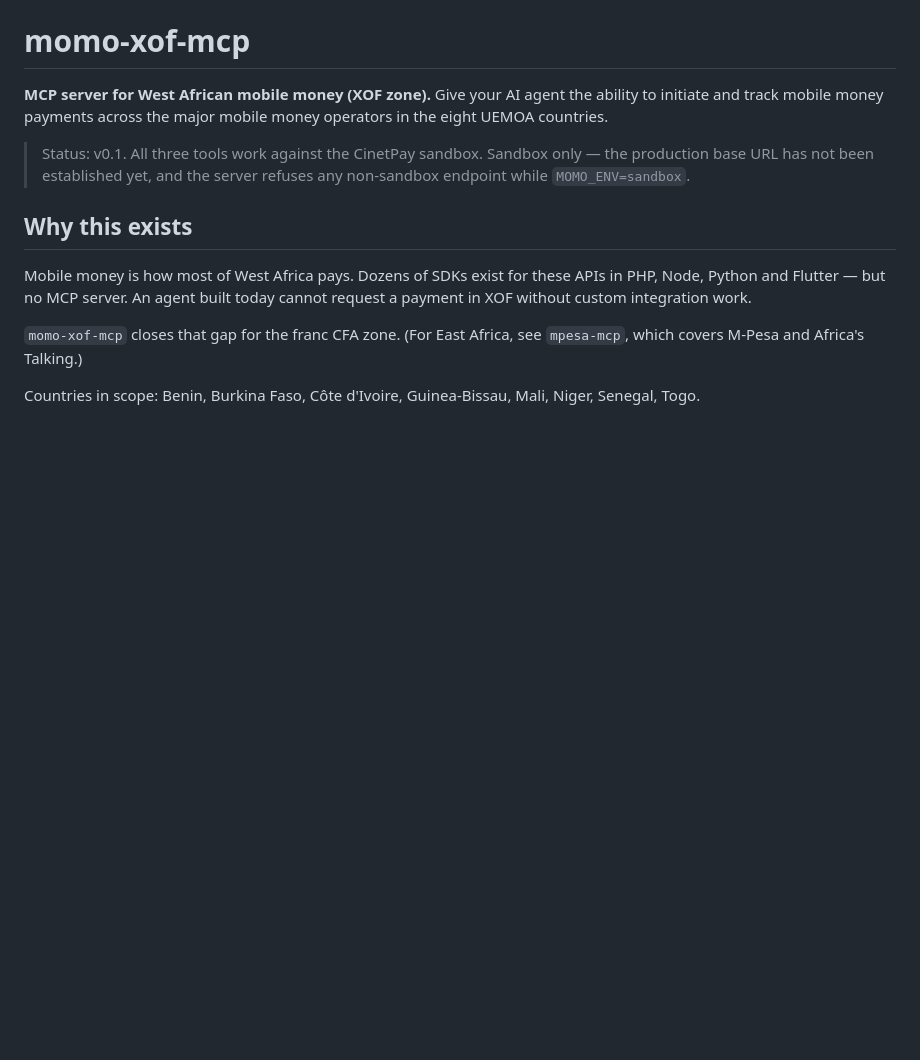
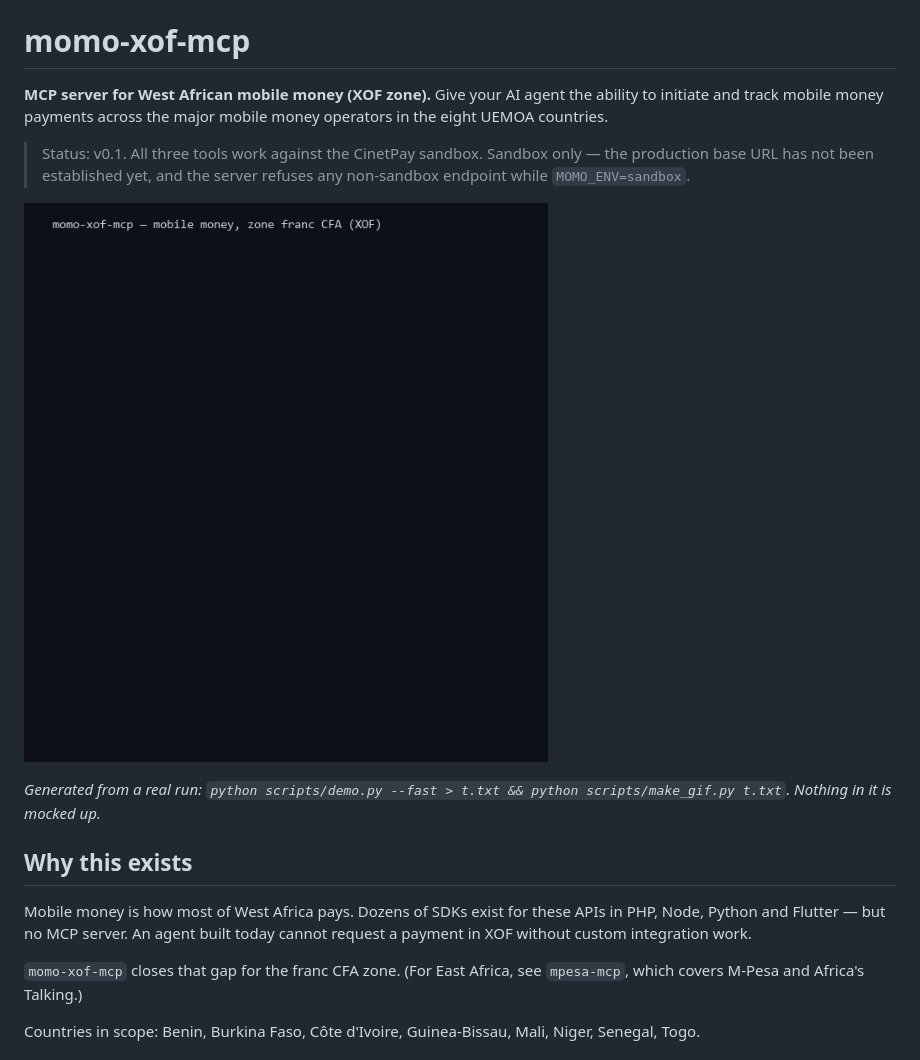
Before and after one commit to dondirechristian/momo-xof-mcp, a Markdown page: README.md, the part around the change. Drawn GitHub-style; pictures changed too: docs/demo.gif (added); blank space fills up the shorter version.

```diff
--- a/README.md
+++ b/README.md
@@ -8,7 +8,10 @@ across the major mobile money operators in the eight UEMOA countries.
 > only — the production base URL has not been established yet, and the server
 > refuses any non-sandbox endpoint while `MOMO_ENV=sandbox`.
 
-<!-- TODO: insérer ici le GIF de démonstration avant la première publication -->
+![Three tools, eight countries, against the live CinetPay sandbox](docs/demo.gif)
+
+*Generated from a real run: `python scripts/demo.py --fast > t.txt && python
+scripts/make_gif.py t.txt`. Nothing in it is mocked up.*
 
 ## Why this exists
 
```
Also changed, not shown: 1 other file.
